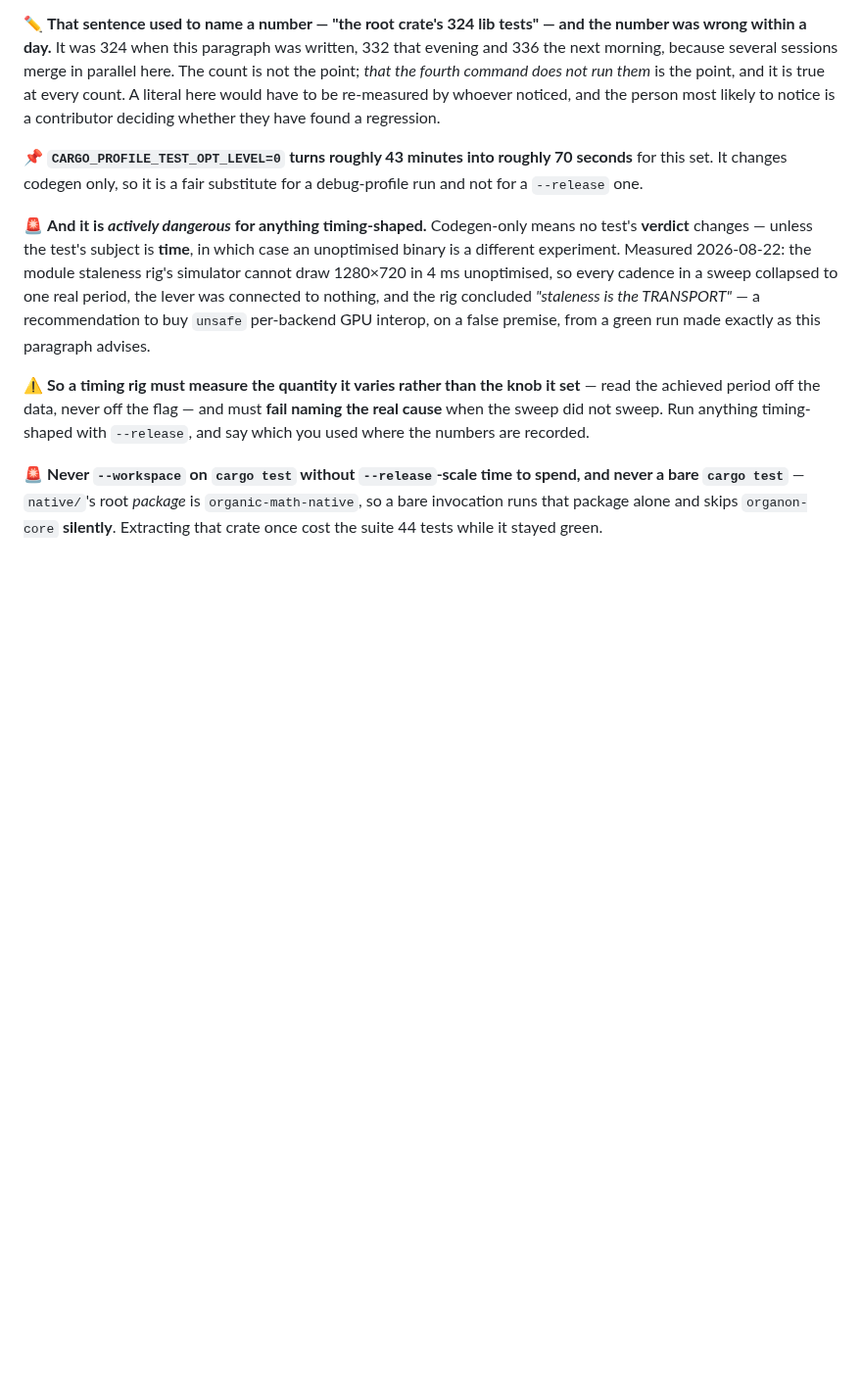
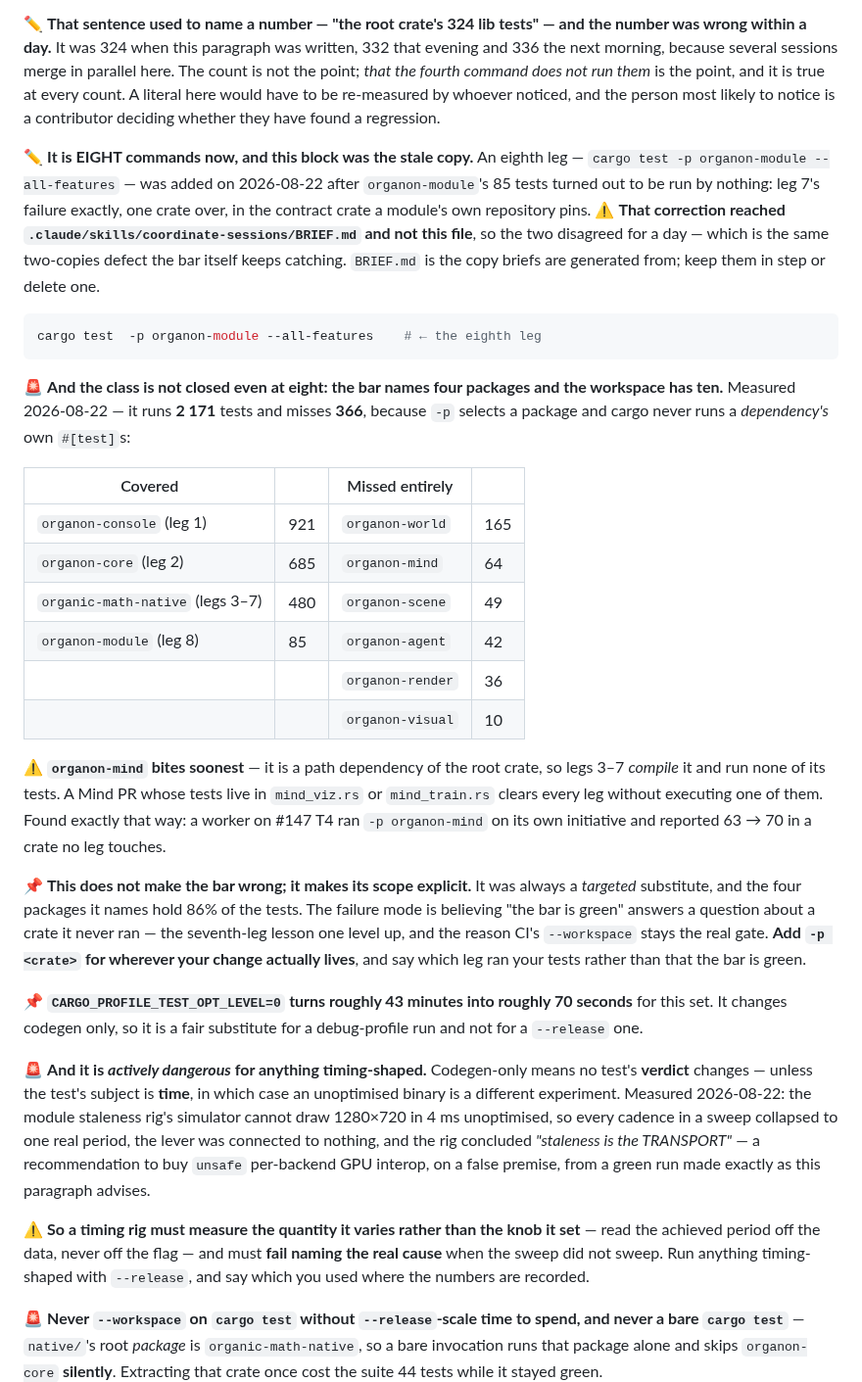
Before and after one commit to organonart/organon, a Markdown page: CONTRIBUTING.md, the part around the change. Shown at 98% size. Drawn GitHub-style; blank space fills up the shorter version.

Commit message:
doc: the bar names four packages and the workspace has ten
Two corrections to CONTRIBUTING's copy of the targeted verification bar,
both measured on 2026-08-22.

First, it was stale: an eighth leg for organon-module landed in the
coordinate-sessions BRIEF.md and never reached this file, so the two
copies of the bar disagreed for a day. That is the same two-copies defect
the bar keeps being corrected for.

Second, and not closed by the eighth leg: -p selects a package and cargo
never runs a dependency's own tests, so the bar runs 2171 tests and misses
366 across six crates -- organon-world 165, organon-mind 64, organon-scene
49, organon-agent 42, organon-render 36, organon-visual 10.

organon-mind is the one that bites soonest, because it is a path
dependency of the root crate: legs 3-7 compile it and run none of its
tests, so a Mind PR whose tests live in mind_viz.rs or mind_train.rs
clears every leg without executing one of them. Found that way -- a worker
on #147 T4 ran -p organon-mind unprompted and reported 63 -> 70 in a crate
no leg touches.

The bar is not wrong; its scope was implicit. The four packages it names
hold 86% of the tests, and CI's --workspace remains the real gate.

Co-Authored-By: Claude Opus 5 <noreply@anthropic.com>

````diff
--- a/CONTRIBUTING.md
+++ b/CONTRIBUTING.md
@@ -126,6 +126,42 @@ morning, because several sessions merge in parallel here. The count is not the p
 fourth command does not run them* is the point, and it is true at every count. A literal here would
 have to be re-measured by whoever noticed, and the person most likely to notice is a contributor
 deciding whether they have found a regression.
+
+✏️ **It is EIGHT commands now, and this block was the stale copy.** An eighth leg —
+`cargo test -p organon-module --all-features` — was added on 2026-08-22 after `organon-module`'s 85
+tests turned out to be run by nothing: leg 7's failure exactly, one crate over, in the contract crate
+a module's own repository pins. ⚠️ **That correction reached
+`.claude/skills/coordinate-sessions/BRIEF.md` and not this file**, so the two disagreed for a day —
+which is the same two-copies defect the bar itself keeps catching. `BRIEF.md` is the copy briefs are
+generated from; keep them in step or delete one.
+
+```bash
+cargo test  -p organon-module --all-features    # ← the eighth leg
+```
+
+🚨 **And the class is not closed even at eight: the bar names four packages and the workspace has
+ten.** Measured 2026-08-22 — it runs **2 171** tests and misses **366**, because `-p` selects a
+package and cargo never runs a *dependency's* own `#[test]`s:
+
+| Covered | | Missed entirely | |
+|---|---|---|---|
+| `organon-console` (leg 1) | 921 | `organon-world` | 165 |
+| `organon-core` (leg 2) | 685 | `organon-mind` | 64 |
+| `organic-math-native` (legs 3–7) | 480 | `organon-scene` | 49 |
+| `organon-module` (leg 8) | 85 | `organon-agent` | 42 |
+| | | `organon-render` | 36 |
+| | | `organon-visual` | 10 |
+
+⚠️ **`organon-mind` bites soonest** — it is a path dependency of the root crate, so legs 3–7
+*compile* it and run none of its tests. A Mind PR whose tests live in `mind_viz.rs` or
+`mind_train.rs` clears every leg without executing one of them. Found exactly that way: a worker on
+#147 T4 ran `-p organon-mind` on its own initiative and reported 63 → 70 in a crate no leg touches.
+
+📌 **This does not make the bar wrong; it makes its scope explicit.** It was always a *targeted*
+substitute, and the four packages it names hold 86% of the tests. The failure mode is believing
+"the bar is green" answers a question about a crate it never ran — the seventh-leg lesson one level
+up, and the reason CI's `--workspace` stays the real gate. **Add `-p <crate>` for wherever your
+change actually lives**, and say which leg ran your tests rather than that the bar is green.
 
 📌 **`CARGO_PROFILE_TEST_OPT_LEVEL=0` turns roughly 43 minutes into roughly 70 seconds** for
 this set. It changes codegen only, so it is a fair substitute for a debug-profile run and not for a
````
